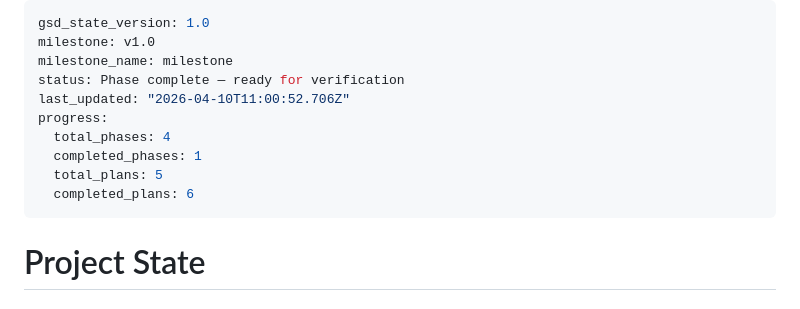
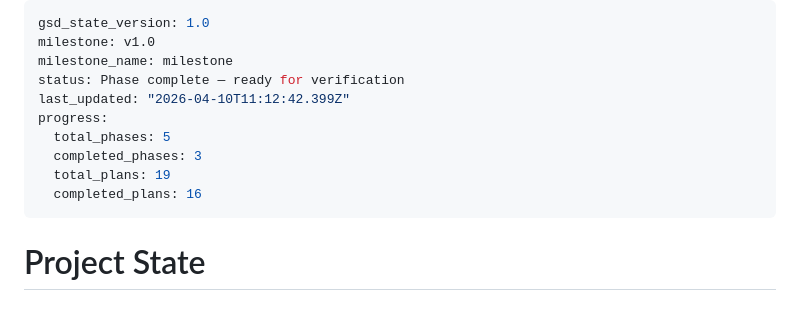
Before and after one commit to ainews1/gentoondar, a Markdown page: .planning/STATE.md, the part around the change. Drawn GitHub-style.

Commit message:
docs(05-06): complete penguin mascot plan
- SUMMARY.md with procedural renderer and animation details
- STATE.md progress updated to 84%
- ROADMAP.md plan progress updated

```diff
--- a/.planning/STATE.md
+++ b/.planning/STATE.md
@@ -3,12 +3,12 @@ gsd_state_version: 1.0
 milestone: v1.0
 milestone_name: milestone
 status: Phase complete — ready for verification
-last_updated: "2026-04-10T11:00:52.706Z"
+last_updated: "2026-04-10T11:12:42.399Z"
 progress:
-  total_phases: 4
-  completed_phases: 1
-  total_plans: 5
-  completed_plans: 6
+  total_phases: 5
+  completed_phases: 3
+  total_plans: 19
+  completed_plans: 16
 ---
 
 # Project State
```
Also changed, not shown: .planning/ROADMAP.md (+5 -5 lines), 1 other file.
